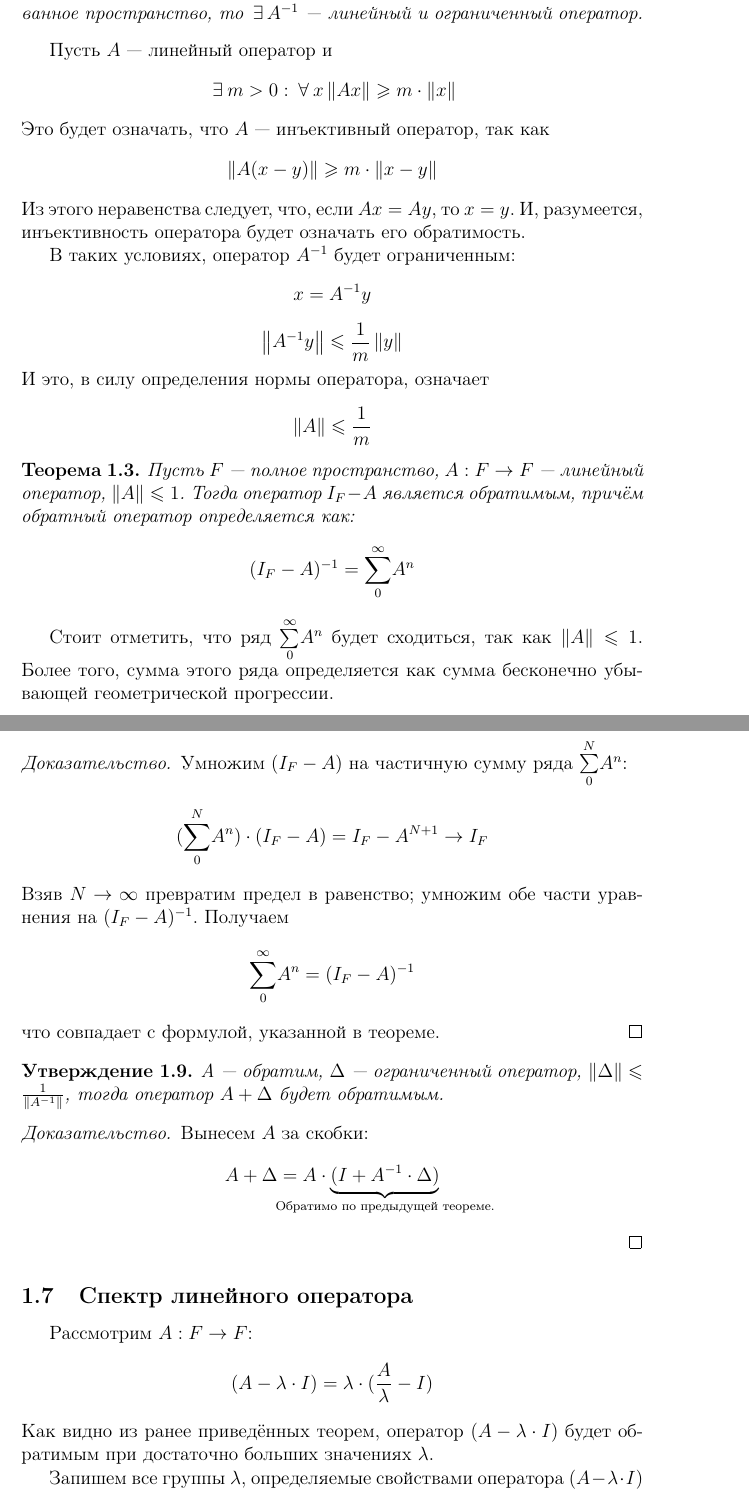
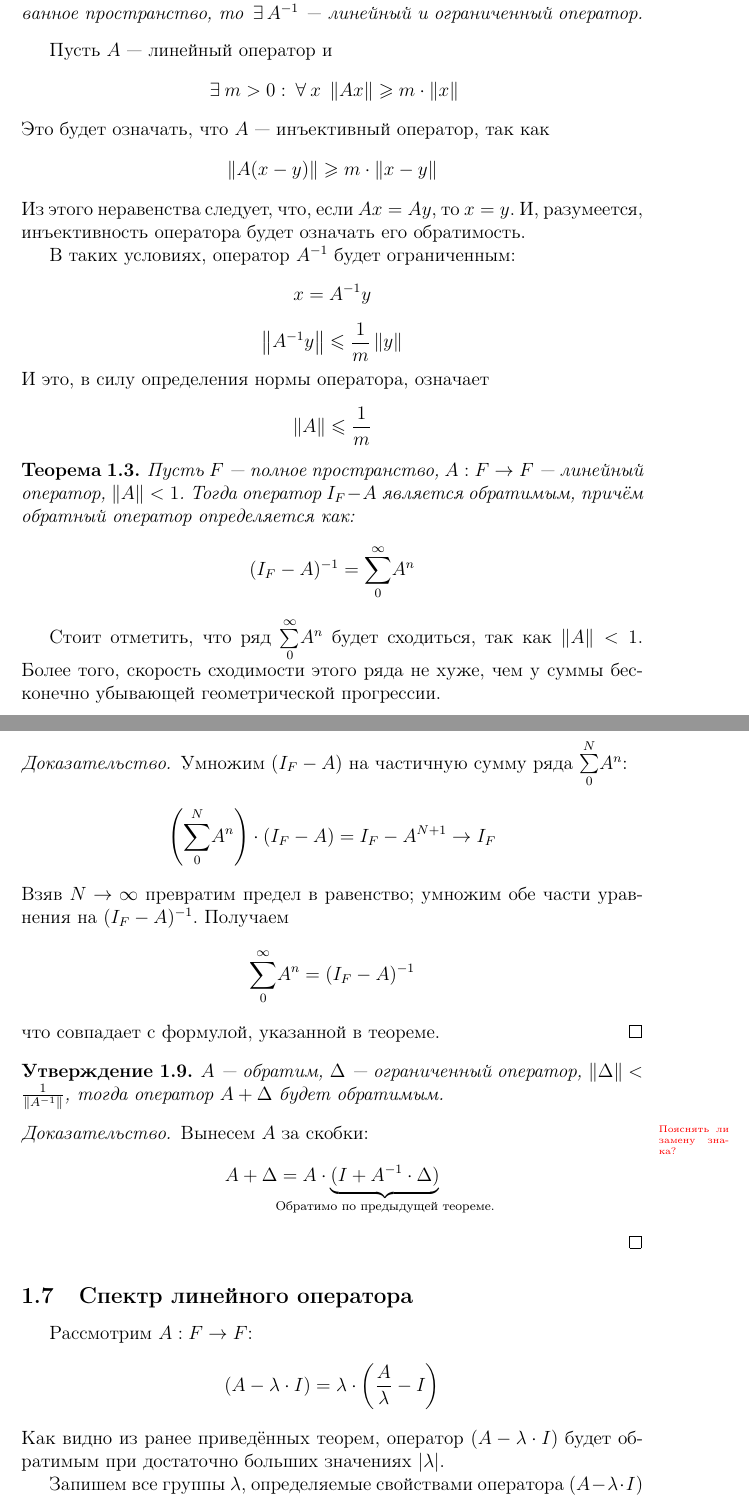
Before and after one commit to FrostUser/NSU-FA, a LaTeX document (Chapters/Chapter-7.tex): two parts of pages 11 and 12 of 40, joined at a grey line, cut so that both start at the same text. Compiled offline with pdfLaTeX.

Commit message:
[Глава 7] Несколько незначительных исправлений.

```diff
--- a/Chapters/Chapter-7.tex
+++ b/Chapters/Chapter-7.tex
@@ -384,7 +385,7 @@
 			пространство, то $\exists A^{-1}$ --- линейный и ограниченный оператор.
 		\end{theorem}
 
-		Пусть $A$ --- линейный оператор и $$\exists m > 0 : \forall x \norm {Ax} \geq m \cdot \norm{x}$$
+		Пусть $A$ --- линейный оператор и $$\exists m > 0 : \forall x \; \norm {Ax} \geq m \cdot \norm{x}$$
 		Это будет означать, что $A$ --- инъективный оператор, так как
 		$$\norm{A(x-y)} \geq m \cdot \norm{x - y}$$
 		Из этого неравенства следует, что, если $Ax = Ay$, то $x = y$. И, разумеется, инъективность оператора будет означать его
@@ -396,27 +397,28 @@
 		И это, в силу определения нормы оператора, означает $$\norm{A} \leq \frac{1}{m}$$
 
 		\begin{theorem}
-			Пусть $F$ --- полное пространство, $A : F \rightarrow F$ --- линейный оператор, $\norm{A} \leq 1$.
+			Пусть $F$ --- полное пространство, $A : F \rightarrow F$ --- линейный оператор, $\norm{A} < 1$.
 			Тогда оператор $I_F - A$ является обратимым, причём обратный оператор определяется как:
 			$$
 				(I_F - A)^{-1} = \Sum{0}{\infty} A^n
 			$$
 		\end{theorem}
-		Стоит отметить, что ряд $\Sum{0}{\infty} A^n$ будет сходиться, так как $\norm{A} \leq 1$. Более того, сумма этого ряда определяется
-		как сумма бесконечно убывающей геометрической прогрессии.
+		Стоит отметить, что ряд $\Sum{0}{\infty} A^n$ будет сходиться, так как $\norm{A} < 1$. Более того, скорость
+		сходимости этого ряда не хуже, чем у суммы бесконечно убывающей геометрической прогрессии.
 		\begin{proof}
 			Умножим $(I_F - A)$ на частичную сумму ряда $\Sum{0}{N} A^n$:
-			$$ (\Sum{0}{N} A^n ) \cdot (I_F - A) = I_F - A^{N+1} \rightarrow I_F $$
+			$$ \left(\Sum{0}{N} A^n \right) \cdot (I_F - A) = I_F - A^{N+1} \rightarrow I_F $$
 			Взяв $N \rightarrow \infty$ превратим предел в равенство; умножим обе части уравнения на $(I_F - A)^{-1}$. Получаем
 			$$ \Sum{0}{\infty} A^n = (I_F - A)^{-1} $$
 			что совпадает с формулой, указанной в теореме.
 		\end{proof}
 
 		\begin{state}
-			A --- обратим, $\Delta$ --- ограниченный оператор, $\norm{\Delta} \leq \frac{1}{\norm{A^{-1}}}$, тогда оператор
+			$A$ --- обратим, $\Delta$ --- ограниченный оператор, $\norm{\Delta} < \frac{1}{\norm{A^{-1}}}$, тогда оператор
 			$A + \Delta$ будет обратимым.
 		\end{state}
 		\begin{proof}
+			\todo{Пояснять ли замену знака?}
 			Вынесем $A$ за скобки:
 			$$ A + \Delta = A \cdot \underbrace{(I + A^{-1} \cdot \Delta)}_
 			   { \mathclap{\text{Обратимо по предыдущей теореме.}} }
@@ -426,8 +428,9 @@
 	\subsection{Спектр линейного оператора}
 
 		Рассмотрим $A : F \rightarrow F$:%, $F$ --- плотное пространство.
-		$$(A - \lambda \cdot I) = \lambda \cdot (\frac{A}{\lambda	} - I)$$
-		Как видно из ранее приведённых теорем, оператор $(A - \lambda \cdot I)$ будет обратимым при достаточно больших значениях $\lambda$.
+		$$(A - \lambda \cdot I) = \lambda \cdot \left(\frac{A}{\lambda} - I\right)$$
+		Как видно из ранее приведённых теорем, оператор $(A - \lambda \cdot I)$ будет обратимым
+		при достаточно больших значениях $\mod{\lambda}$.
 
 		Запишем все группы $\lambda$, определяемые свойствами оператора $(A - \lambda \cdot I)$
 
```
Also changed, not shown: Chapters/Chapter-7.tex (41 more changed lines).
